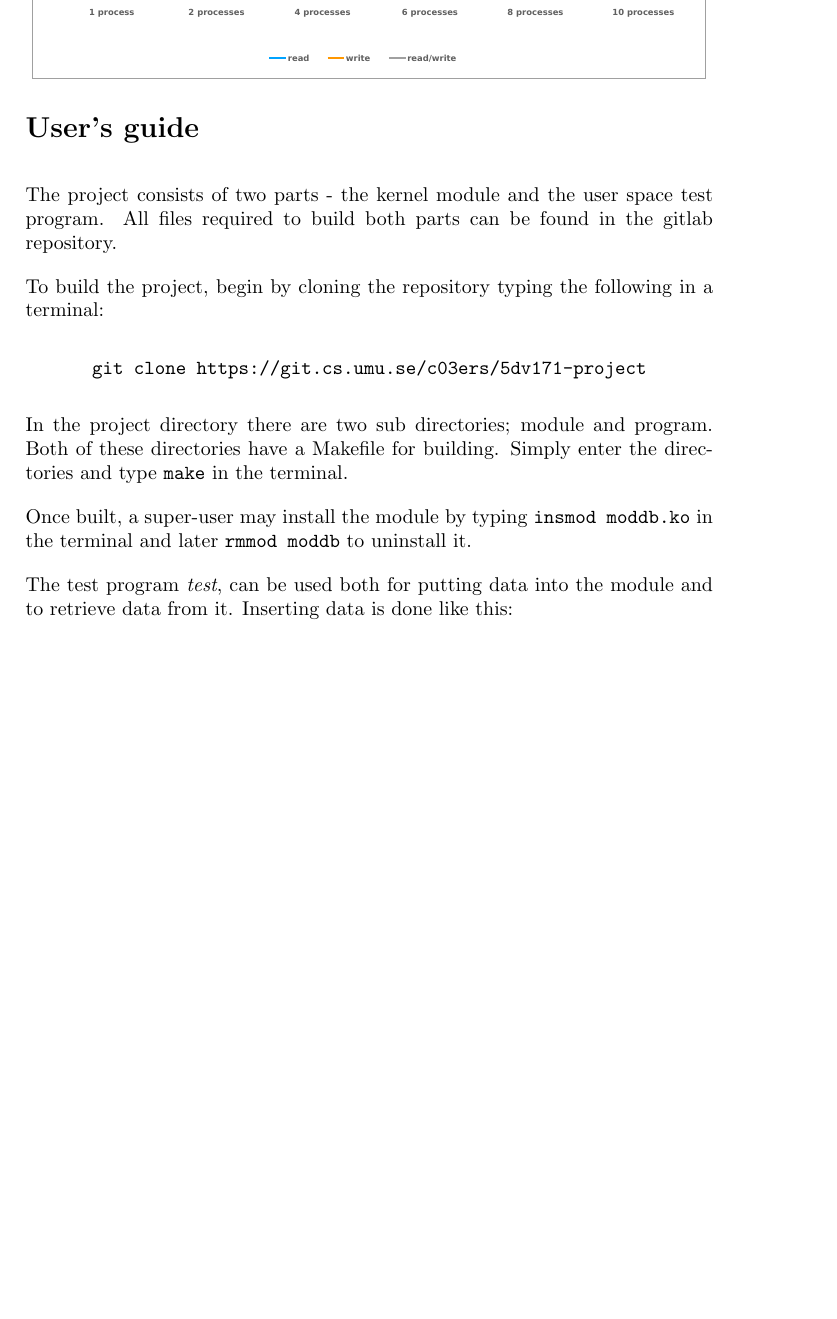
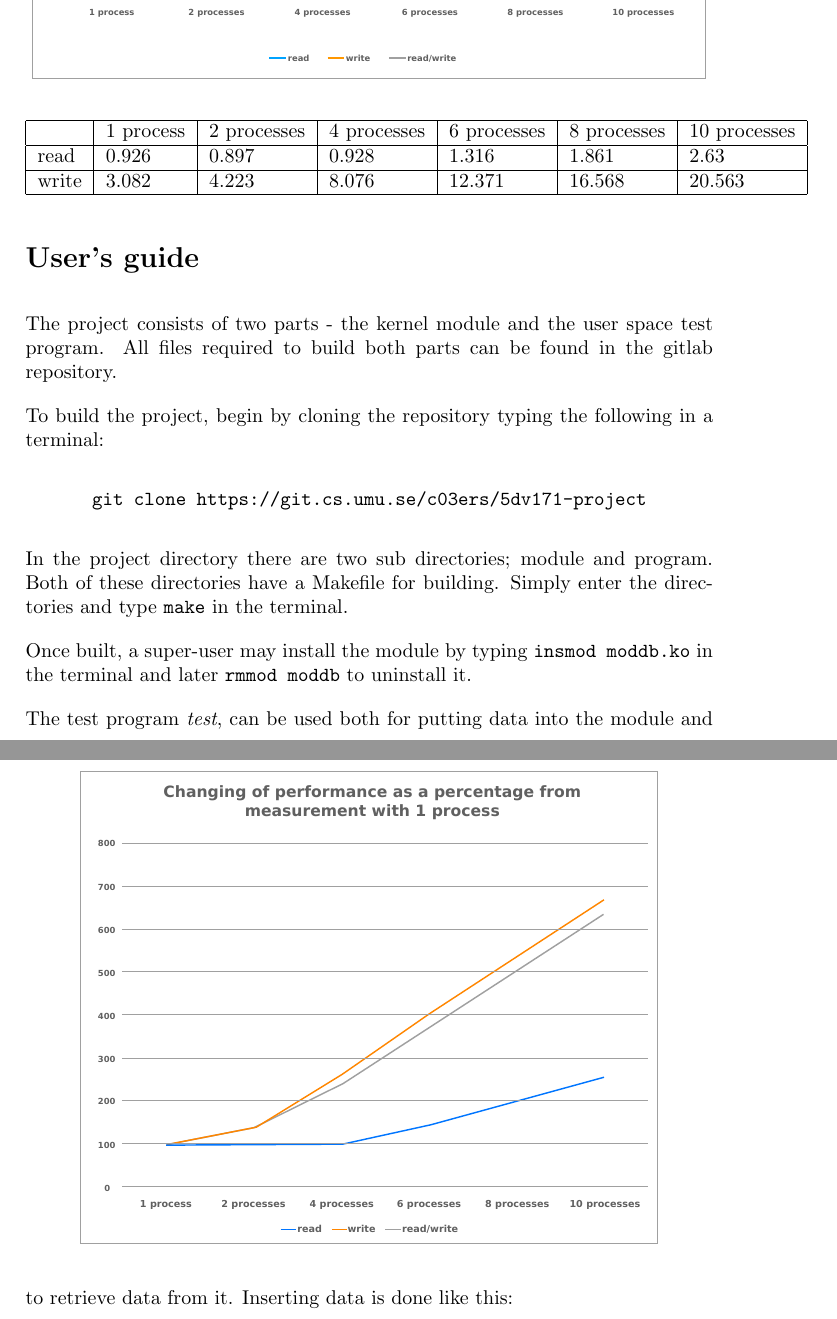
Before and after one commit to igor-ramazanov/linux-key-value, a LaTeX document (report/report.tex): part of page 2 of 4 before the commit and two parts of pages 2 and 3 of 4 after it, the two joined at a grey line, cut so that both start at the same text, the shorter picture padded with empty space. Compiled offline with pdfLaTeX.

Commit message:
with tables...

```diff
--- a/report/report.tex
+++ b/report/report.tex
@@ -56,6 +56,22 @@
   \centering
   \includegraphics[scale=.7]{percentages.eps}
 \end{figure}
+
+\begin{figure}
+  \centering
+  \includegraphics[scale=.6]{percentages1.eps}
+\end{figure}
+
+\begin{tabular}{|l|l|l|l|l|l|l|}
+  \hline
+  & 1 process & 2 processes & 4 processes & 6 processes & 8 processes
+  & 10 processes \\
+  \hline
+  read & 0.926 & 0.897 & 0.928 & 1.316 & 1.861 & 2.63 \\
+  \hline
+  write & 3.082 & 4.223 & 8.076 & 12.371 & 16.568 & 20.563 \\
+  \hline
+\end{tabular}
 
 \section*{User's guide}
 The project consists of two parts - the kernel module and the user space
```
Also changed, not shown: report/percentages1.eps (added), report/report.pdf.
